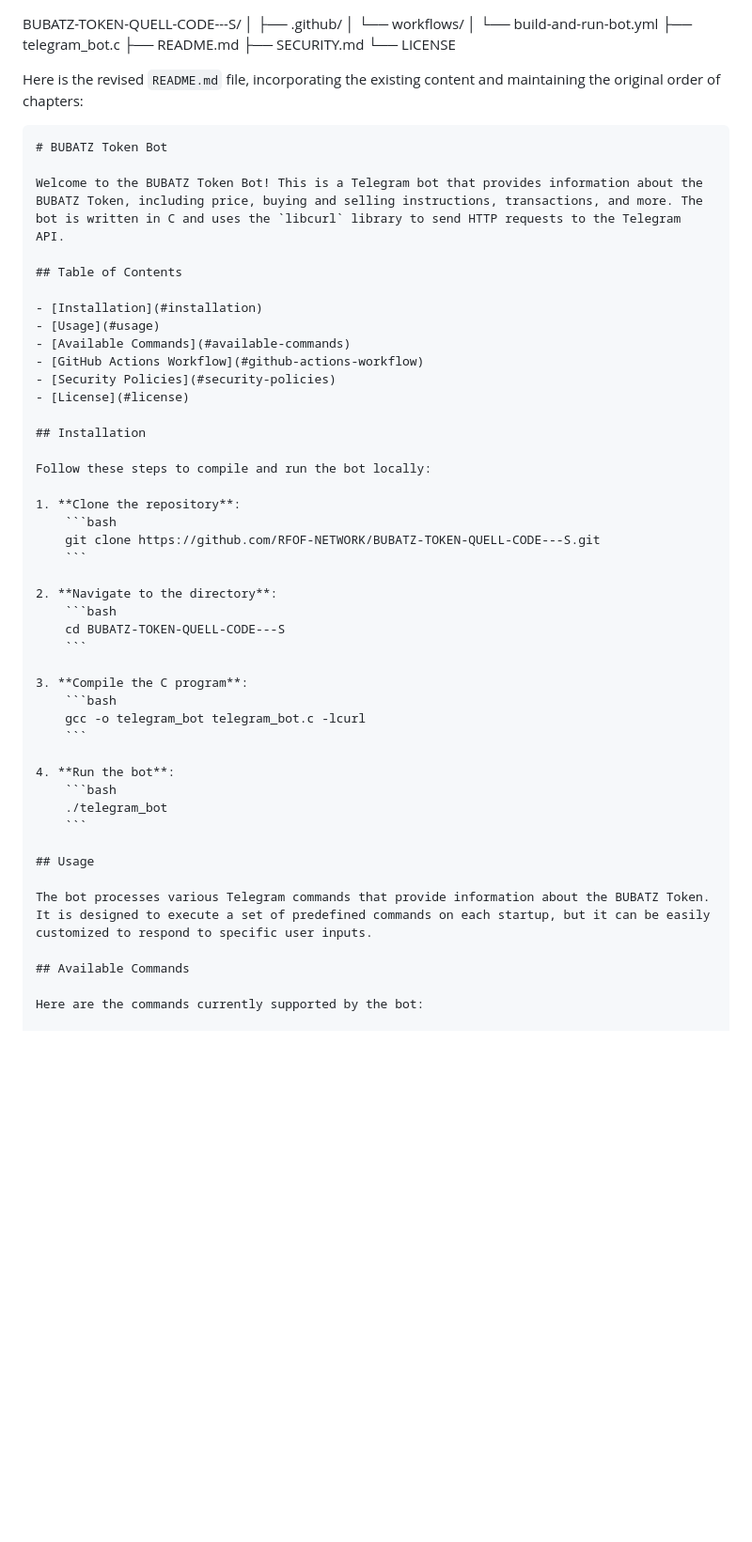
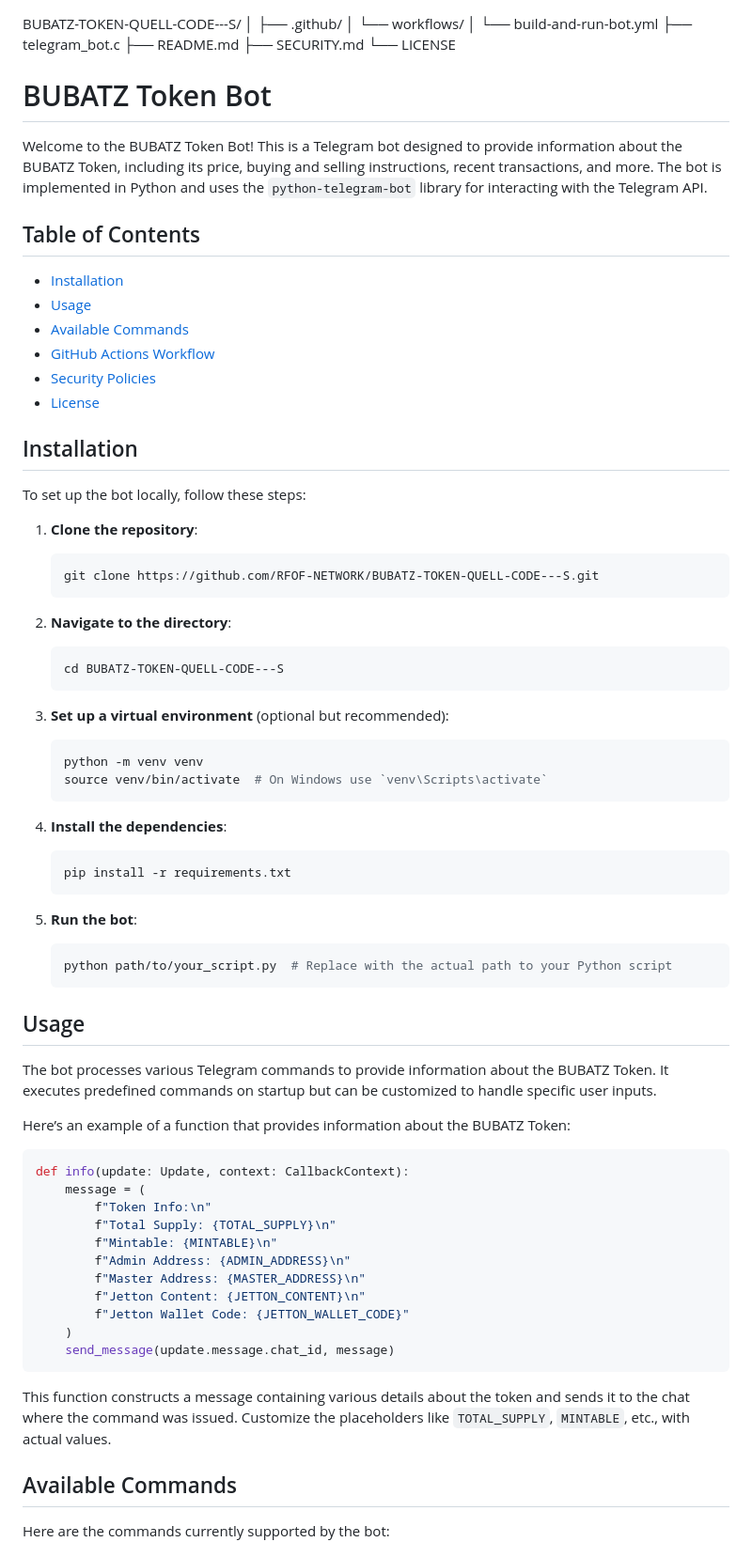
Before and after one commit to RFOF-NETWORK-Ready-for-our-future/rfof-network.org, a Markdown page: README.md, the part around one of its changes. Shown at 94% size. Drawn GitHub-style; blank space fills up the shorter version.

````diff
--- a/README.md
+++ b/README.md
@@ -8,12 +8,10 @@ BUBATZ-TOKEN-QUELL-CODE---S/
 ├── SECURITY.md
 └── LICENSE
 
-Here is the revised `README.md` file, incorporating the existing content and maintaining the original order of chapters:
 
-```markdown
 # BUBATZ Token Bot
 
-Welcome to the BUBATZ Token Bot! This is a Telegram bot that provides information about the BUBATZ Token, including price, buying and selling instructions, transactions, and more. The bot is written in C and uses the `libcurl` library to send HTTP requests to the Telegram API.
+Welcome to the BUBATZ Token Bot! This is a Telegram bot designed to provide information about the BUBATZ Token, including its price, buying and selling instructions, recent transactions, and more. The bot is implemented in Python and uses the `python-telegram-bot` library for interacting with the Telegram API.
 
 ## Table of Contents
 
@@ -26,7 +24,7 @@ Welcome to the BUBATZ Token Bot! This is a Telegram bot that provides informatio
 
 ## Installation
 
-Follow these steps to compile and run the bot locally:
+To set up the bot locally, follow these steps:
 
 1. **Clone the repository**:
     ```bash
@@ -38,19 +36,43 @@ Follow these steps to compile and run the bot locally:
     cd BUBATZ-TOKEN-QUELL-CODE---S
     ```
 
-3. **Compile the C program**:
+3. **Set up a virtual environment** (optional but recommended):
     ```bash
-    gcc -o telegram_bot telegram_bot.c -lcurl
+    python -m venv venv
+    source venv/bin/activate  # On Windows use `venv\Scripts\activate`
     ```
 
-4. **Run the bot**:
+4. **Install the dependencies**:
     ```bash
-    ./telegram_bot
+    pip install -r requirements.txt
+    ```
+
+5. **Run the bot**:
+    ```bash
+    python path/to/your_script.py  # Replace with the actual path to your Python script
     ```
 
 ## Usage
 
-The bot processes various Telegram commands that provide information about the BUBATZ Token. It is designed to execute a set of predefined commands on each startup, but it can be easily customized to respond to specific user inputs.
+The bot processes various Telegram commands to provide information about the BUBATZ Token. It executes predefined commands on startup but can be customized to handle specific user inputs.
+
+Here’s an example of a function that provides information about the BUBATZ Token:
+
+```python
+def info(update: Update, context: CallbackContext):
+    message = (
+        f"Token Info:\n"
+        f"Total Supply: {TOTAL_SUPPLY}\n"
+        f"Mintable: {MINTABLE}\n"
+        f"Admin Address: {ADMIN_ADDRESS}\n"
+        f"Master Address: {MASTER_ADDRESS}\n"
+        f"Jetton Content: {JETTON_CONTENT}\n"
+        f"Jetton Wallet Code: {JETTON_WALLET_CODE}"
+    )
+    send_message(update.message.chat_id, message)
+```
+
+This function constructs a message containing various details about the token and sends it to the chat where the command was issued. Customize the placeholders like `TOTAL_SUPPLY`, `MINTABLE`, etc., with actual values.
 
 ## Available Commands
 
````
Also changed, not shown: other parts of README.md (+56 -144 lines).
